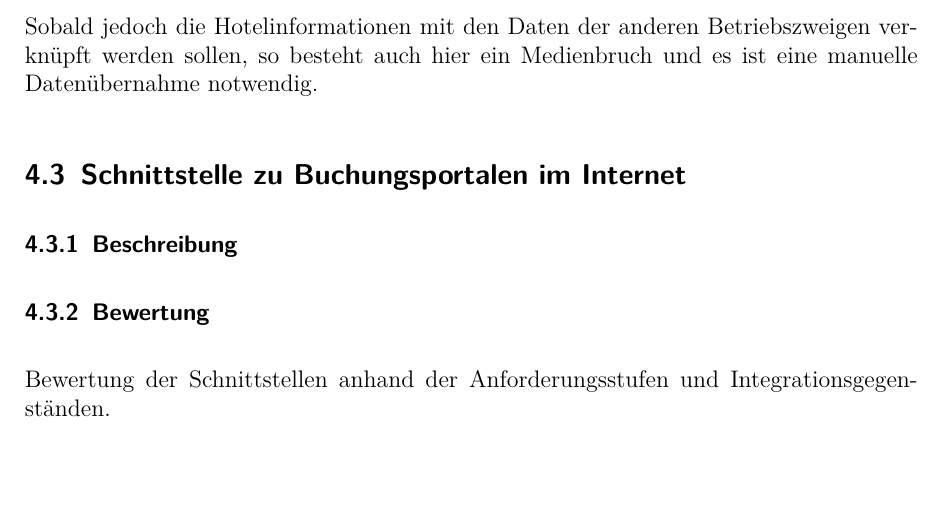
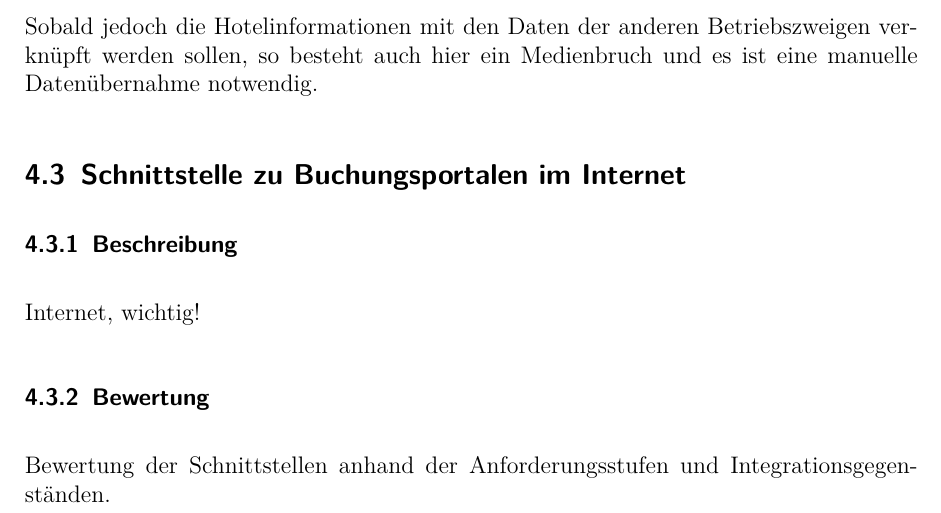
Before and after one commit to stwaidele/ANS09-Assignment, a LaTeX document (Integrationsanforderungen.tex, which reads Hotel.tex): part of page 13 of 15, cut so that both start at the same text, the shorter picture padded with empty space. Compiled offline with pdfLaTeX; the source files are stored in an older character set and shown here as Unicode.

```diff
--- a/Hotel.tex
+++ b/Hotel.tex
@@ -31,6 +31,8 @@
 \subsection{Schnittstelle zu Buchungsportalen im Internet}
 \subsubsection{Beschreibung}
 
+Internet, wichtig!
+
 
 
 \subsubsection{Bewertung}
--- a/Integrationsanforderungen.tex
+++ b/Integrationsanforderungen.tex
@@ -69,7 +69,7 @@
 
 
 %% Bibliographiestil %%%%%%%%%%%%%%%%%%%%%%%%%%%%%%%%%%%%%%%%%%%%%%%%%%
-%\usepackage{natbib}
+\usepackage{natbib}
 
 \begin{document}
 \parskip=1em
```
Also changed, not shown: Integrationsanforderungen.pdf, 1 other file.
